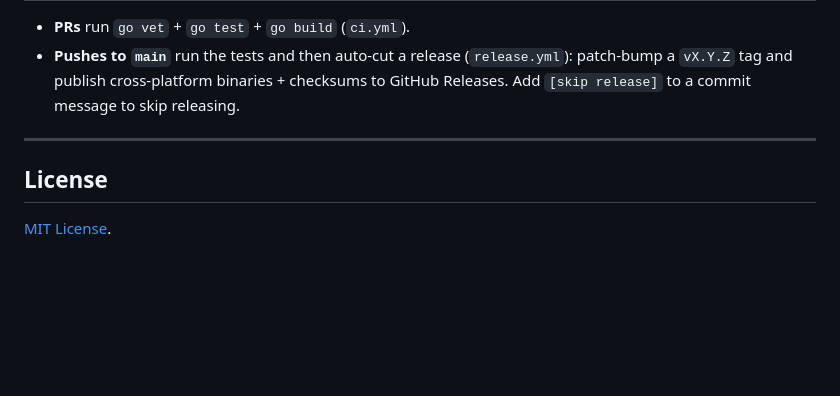
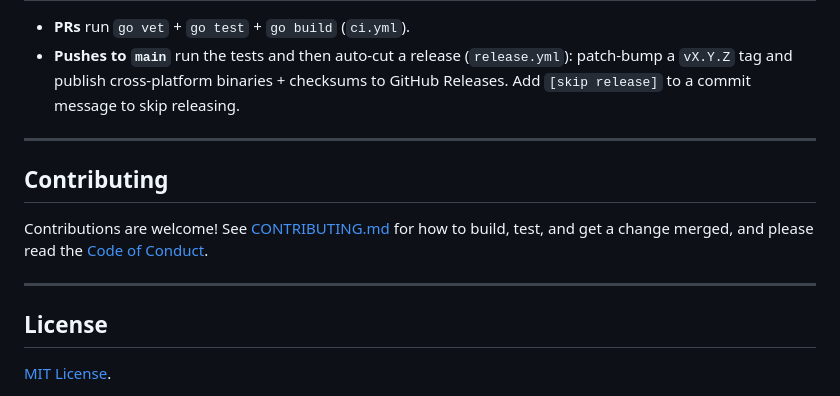
Before and after one commit to backendArchitect/gospect-mcp, a Markdown page: README.md, the part around the change. GitHub-like rendering; blank space fills up the shorter version.

Commit message:
docs: add Code of Conduct and Contributing guide (#4)

```diff
--- a/README.md
+++ b/README.md
@@ -545,6 +545,13 @@ unchecked error, an old `go.mod`) that the test suite asserts each detector catc
 
 ---
 
+## Contributing
+
+Contributions are welcome! See [CONTRIBUTING.md](CONTRIBUTING.md) for how to build,
+test, and get a change merged, and please read the [Code of Conduct](CODE_OF_CONDUCT.md).
+
+---
+
 ## License
 
 [MIT License](LICENSE).
```
Also changed, not shown: CODE_OF_CONDUCT.md (added, +132 -0 lines), CONTRIBUTING.md (added, +141 -0 lines).
